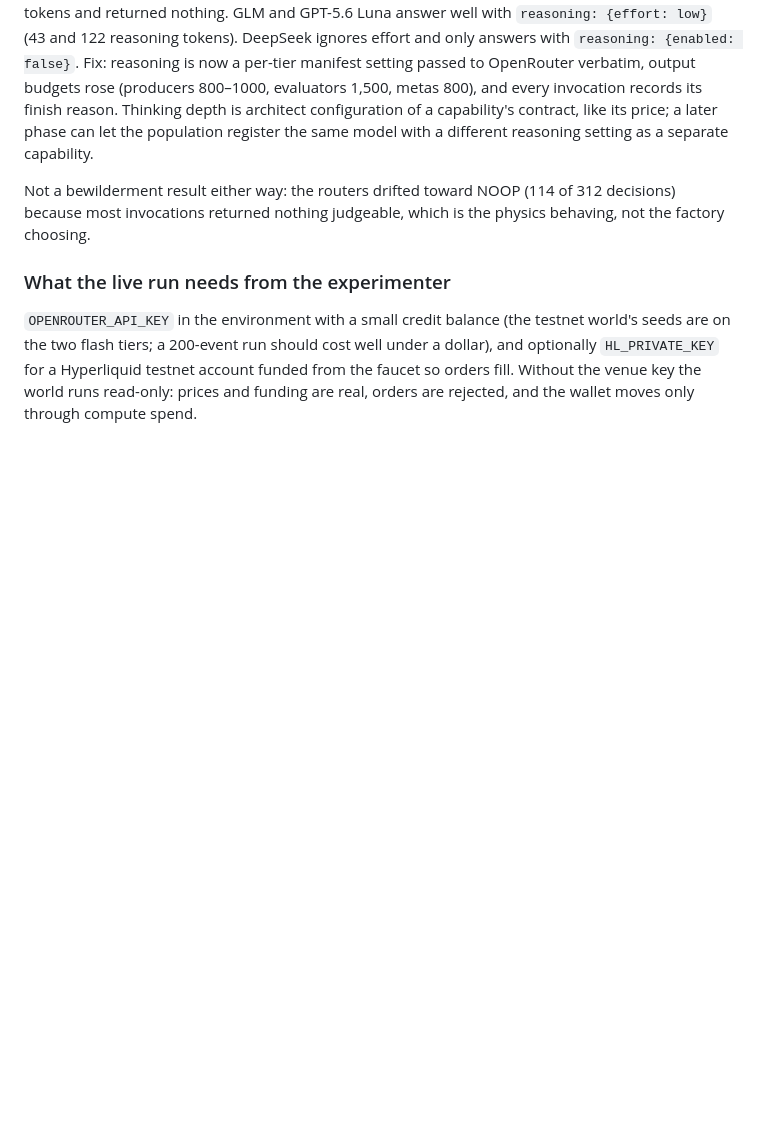
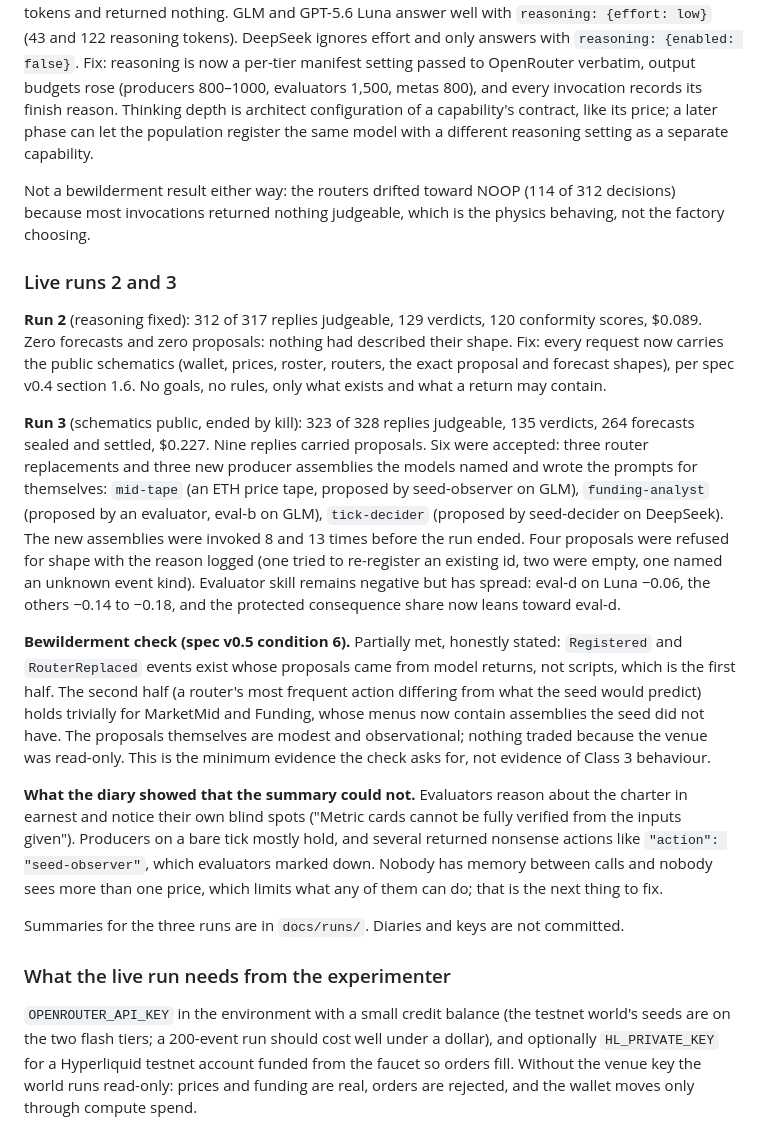
Before and after one commit to isaacentebi/FactoryLab, a Markdown page: docs/build-log.md, the part around the change. Drawn GitHub-style; blank space fills up the shorter version.

Commit message:
Build log: live runs 2 and 3; run summaries recorded
Run 3 is the first world that changed its own parts on a model's proposal.

Co-Authored-By: Claude Fable 5.1 <noreply@anthropic.com>

```diff
--- a/docs/build-log.md
+++ b/docs/build-log.md
@@ -123,6 +123,18 @@ The loop closed against real prices and real models: 315 events, 198 model calls
 
 Not a bewilderment result either way: the routers drifted toward NOOP (114 of 312 decisions) because most invocations returned nothing judgeable, which is the physics behaving, not the factory choosing.
 
+### Live runs 2 and 3
+
+**Run 2** (reasoning fixed): 312 of 317 replies judgeable, 129 verdicts, 120 conformity scores, $0.089. Zero forecasts and zero proposals: nothing had described their shape. Fix: every request now carries the public schematics (wallet, prices, roster, routers, the exact proposal and forecast shapes), per spec v0.4 section 1.6. No goals, no rules, only what exists and what a return may contain.
+
+**Run 3** (schematics public, ended by kill): 323 of 328 replies judgeable, 135 verdicts, 264 forecasts sealed and settled, $0.227. Nine replies carried proposals. Six were accepted: three router replacements and three new producer assemblies the models named and wrote the prompts for themselves: `mid-tape` (an ETH price tape, proposed by seed-observer on GLM), `funding-analyst` (proposed by an evaluator, eval-b on GLM), `tick-decider` (proposed by seed-decider on DeepSeek). The new assemblies were invoked 8 and 13 times before the run ended. Four proposals were refused for shape with the reason logged (one tried to re-register an existing id, two were empty, one named an unknown event kind). Evaluator skill remains negative but has spread: eval-d on Luna −0.06, the others −0.14 to −0.18, and the protected consequence share now leans toward eval-d.
+
+**Bewilderment check (spec v0.5 condition 6).** Partially met, honestly stated: `Registered` and `RouterReplaced` events exist whose proposals came from model returns, not scripts, which is the first half. The second half (a router's most frequent action differing from what the seed would predict) holds trivially for MarketMid and Funding, whose menus now contain assemblies the seed did not have. The proposals themselves are modest and observational; nothing traded because the venue was read-only. This is the minimum evidence the check asks for, not evidence of Class 3 behaviour.
+
+**What the diary showed that the summary could not.** Evaluators reason about the charter in earnest and notice their own blind spots ("Metric cards cannot be fully verified from the inputs given"). Producers on a bare tick mostly hold, and several returned nonsense actions like `"action": "seed-observer"`, which evaluators marked down. Nobody has memory between calls and nobody sees more than one price, which limits what any of them can do; that is the next thing to fix.
+
+Summaries for the three runs are in `docs/runs/`. Diaries and keys are not committed.
+
 ### What the live run needs from the experimenter
 
 `OPENROUTER_API_KEY` in the environment with a small credit balance (the testnet world's seeds are on the two flash tiers; a 200-event run should cost well under a dollar), and optionally `HL_PRIVATE_KEY` for a Hyperliquid testnet account funded from the faucet so orders fill. Without the venue key the world runs read-only: prices and funding are real, orders are rejected, and the wallet moves only through compute spend.
```
